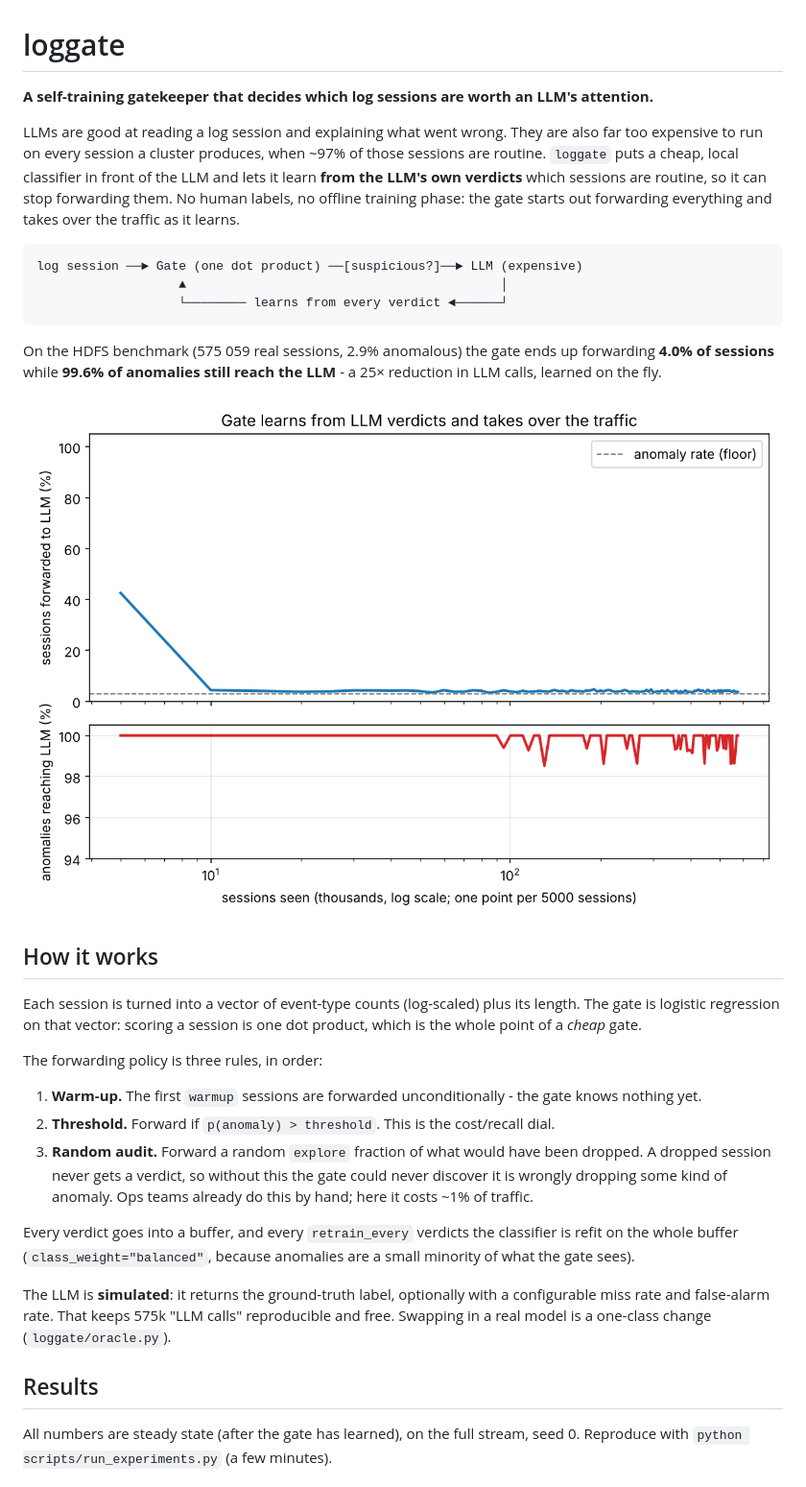
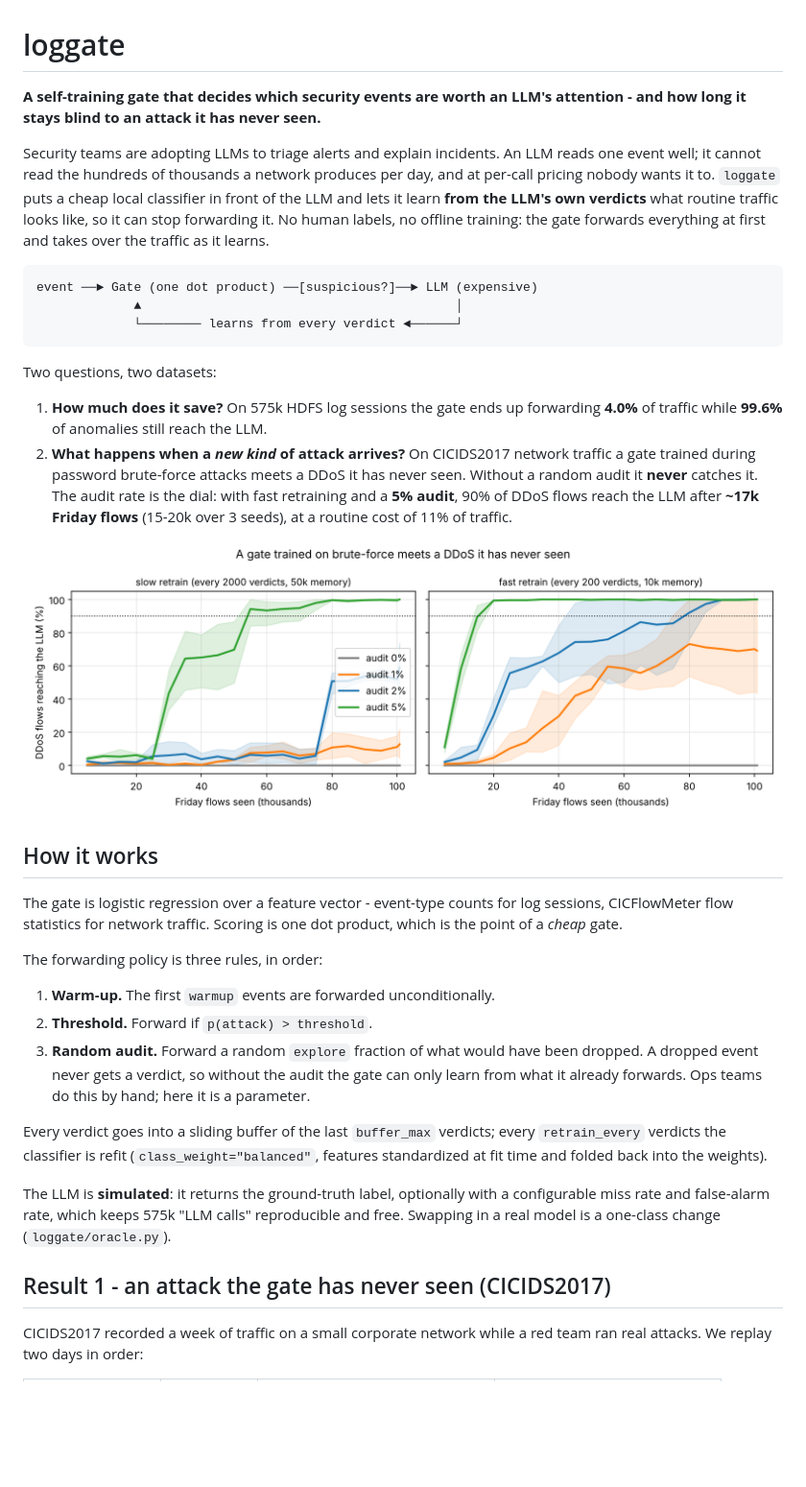
Before and after one commit to Noamshalom/loggate, a Markdown page: README.md, the part around one of its changes. Shown at 96% size. Rendered like a GitHub page; pictures changed too: results/security_ddos.png (added); blank space fills up the shorter version.

````diff
--- a/README.md
+++ b/README.md
@@ -1,55 +1,59 @@
 # loggate
 
-**A self-training gatekeeper that decides which log sessions are worth an LLM's attention.**
+**A self-training gate that decides which security events are worth an LLM's attention - and how long it stays blind to an attack it has never seen.**
 
-LLMs are good at reading a log session and explaining what went wrong. They are
-also far too expensive to run on every session a cluster produces, when ~97% of
-those sessions are routine. `loggate` puts a cheap, local classifier in front
-of the LLM and lets it learn **from the LLM's own verdicts** which sessions are
-routine, so it can stop forwarding them. No human labels, no offline training
-phase: the gate starts out forwarding everything and takes over the traffic as
-it learns.
+Security teams are adopting LLMs to triage alerts and explain incidents. An
+LLM reads one event well; it cannot read the hundreds of thousands a network
+produces per day, and at per-call pricing nobody wants it to. `loggate` puts a
+cheap local classifier in front of the LLM and lets it learn **from the LLM's
+own verdicts** what routine traffic looks like, so it can stop forwarding it.
+No human labels, no offline training: the gate forwards everything at first
+and takes over the traffic as it learns.
 
 ```
-log session ──► Gate (one dot product) ──[suspicious?]──► LLM (expensive)
-                   ▲                                          │
-                   └──────── learns from every verdict ◄──────┘
+event ──► Gate (one dot product) ──[suspicious?]──► LLM (expensive)
+             ▲                                          │
+             └──────── learns from every verdict ◄──────┘
 ```
 
-On the HDFS benchmark (575 059 real sessions, 2.9% anomalous) the gate ends up
-forwarding **4.0% of sessions** while **99.6% of anomalies
-still reach the LLM** - a 25× reduction in LLM calls, learned on the fly.
+Two questions, two datasets:
 
-![learning curve](results/learning_curve.png)
+1. **How much does it save?** On 575k HDFS log sessions the gate ends up
+   forwarding **4.0%** of traffic while **99.6%** of anomalies still reach the LLM.
+2. **What happens when a *new kind* of attack arrives?** On CICIDS2017 network
+   traffic a gate trained during password brute-force attacks meets a DDoS it
+   has never seen. Without a random audit it **never** catches it. The audit
+   rate is the dial: with fast retraining and a **5% audit**, 90% of DDoS flows reach the LLM after
+   **~17k Friday flows** (15-20k over 3 seeds), at a routine cost of 11% of traffic.
+
+![unseen attack](results/security_ddos.png)
 
 ## How it works
 
-Each session is turned into a vector of event-type counts (log-scaled) plus
-its length. The gate is logistic regression on that vector: scoring a session
-is one dot product, which is the whole point of a *cheap* gate.
+The gate is logistic regression over a feature vector - event-type counts for
+log sessions, CICFlowMeter flow statistics for network traffic. Scoring is one
+dot product, which is the point of a *cheap* gate.
 
 The forwarding policy is three rules, in order:
 
-1. **Warm-up.** The first `warmup` sessions are forwarded unconditionally -
-   the gate knows nothing yet.
-2. **Threshold.** Forward if `p(anomaly) > threshold`. This is the cost/recall
-   dial.
+1. **Warm-up.** The first `warmup` events are forwarded unconditionally.
+2. **Threshold.** Forward if `p(attack) > threshold`.
 3. **Random audit.** Forward a random `explore` fraction of what would have
-   been dropped. A dropped session never gets a verdict, so without this the
-   gate could never discover it is wrongly dropping some kind of anomaly. Ops
-   teams already do this by hand; here it costs ~1% of traffic.
+   been dropped. A dropped event never gets a verdict, so without the audit
+   the gate can only learn from what it already forwards. Ops teams do this by
+   hand; here it is a parameter.
 
-Every verdict goes into a buffer, and every `retrain_every` verdicts the
-classifier is refit on the whole buffer (`class_weight="balanced"`, because
-anomalies are a small minority of what the gate sees).
+Every verdict goes into a sliding buffer of the last `buffer_max` verdicts;
+every `retrain_every` verdicts the classifier is refit (`class_weight="balanced"`,
+features standardized at fit time and folded back into the weights).
 
 The LLM is **simulated**: it returns the ground-truth label, optionally with a
-configurable miss rate and false-alarm rate. That keeps 575k "LLM calls"
+configurable miss rate and false-alarm rate, which keeps 575k "LLM calls"
 reproducible and free. Swapping in a real model is a one-class change
 (`loggate/oracle.py`).
 
-## Results
+## Result 1 - an attack the gate has never seen (CICIDS2017)
 
-All numbers are steady state (after the gate has learned), on the full stream,
-seed 0. Reproduce with `python scripts/run_experiments.py` (a few minutes).
+CICIDS2017 recorded a week of traffic on a small corporate network while a
+red team ran real attacks. We replay two days in order:
 
````
Also changed, not shown: other parts of README.md (+97 -56 lines), 10 other files.
